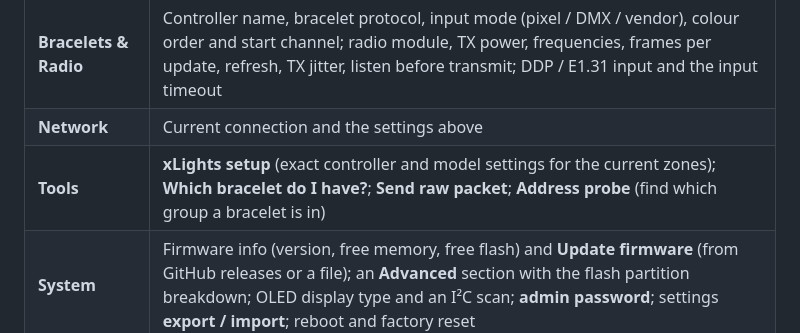
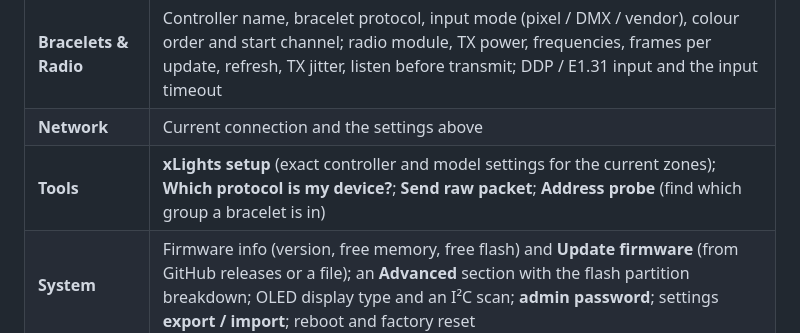
Before and after one commit to mikeneiderhauser/net2rf-led, a Markdown page: docs/USAGE.md, the part around the change. Drawn GitHub-style.

```diff
--- a/docs/USAGE.md
+++ b/docs/USAGE.md
@@ -49,7 +49,7 @@ For a show, give the controller a **static IP** or a DHCP reservation, so xLight
 | **Zones** | Add, name, enable and address zones; choose whether All Zones is a base layer under the others; send a colour, off, a fade in or a fade out to one zone; **Zone walk** lights one zone at a time so you can see which bracelets belong where |
 | **Bracelets & Radio** | Controller name, bracelet protocol, input mode (pixel / DMX / vendor), colour order and start channel; radio module, TX power, frequencies, frames per update, refresh, TX jitter, listen before transmit; DDP / E1.31 input and the input timeout |
 | **Network** | Current connection and the settings above |
-| **Tools** | **xLights setup** (exact controller and model settings for the current zones); **Which bracelet do I have?**; **Send raw packet**; **Address probe** (find which group a bracelet is in) |
+| **Tools** | **xLights setup** (exact controller and model settings for the current zones); **Which protocol is my device?**; **Send raw packet**; **Address probe** (find which group a bracelet is in) |
 | **System** | Firmware info (version, free memory, free flash) and **Update firmware** (from GitHub releases or a file); an **Advanced** section with the flash partition breakdown; OLED display type and an I²C scan; **admin password**; settings **export / import**; reboot and factory reset |
 
 The pill row at the top of every page shows the radio, input and network state at a glance.
```
Also changed, not shown: docs/DEVICES.md (+3 -3 lines), docs/SETUP.md (+1 -1 lines), docs/images/tools.png, 2 other files.
